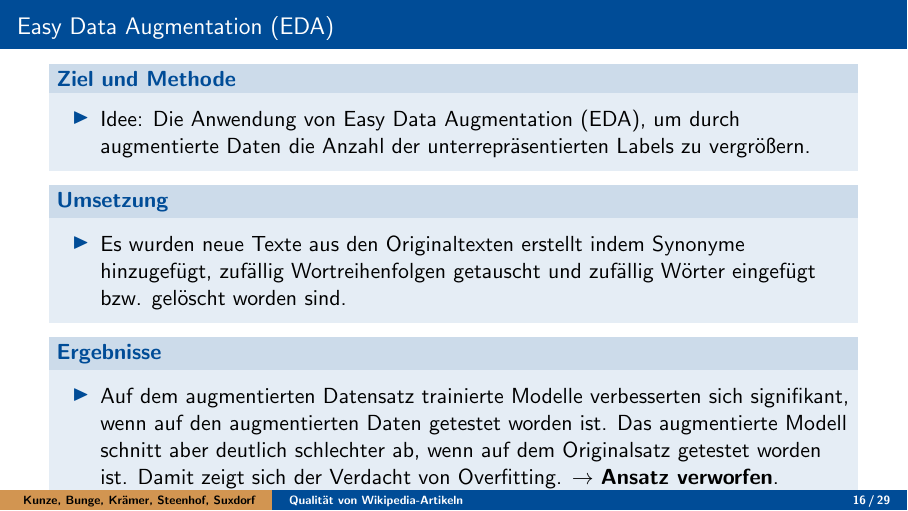
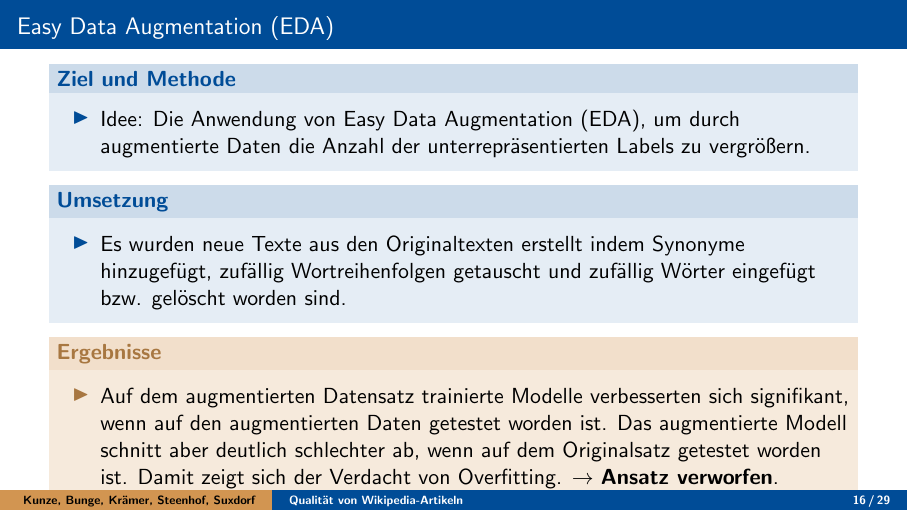
Before and after one commit to RobinSuxdorf/projektpraktikum-ws24-quality-of-wikipedia-articles, LaTeX slides (Berichte/Abschlussvortrag/aig_beamer.tex): page 16 of 30. Compiled offline with pdfLaTeX.

Commit message:
formatting

```diff
--- a/Berichte/Abschlussvortrag/aig_beamer.tex
+++ b/Berichte/Abschlussvortrag/aig_beamer.tex
@@ -155,14 +155,12 @@ University of Hagen, Germany}
         \end{itemize}
     \end{block}
 
-    \begin{block}{Ergebnisse}
+    \begin{alertblock}{Ergebnisse}
         \begin{itemize}
             \item Auf dem augmentierten Datensatz trainierte Modelle verbesserten sich signifikant, wenn auf den augmentierten Daten getestet worden ist. Das augmentierte Modell schnitt aber deutlich schlechter ab, wenn auf dem Originalsatz getestet worden ist. Damit zeigt sich der Verdacht von Overfitting. $\to$ \textbf{Ansatz verworfen}.
         \end{itemize}
-    \end{block}
+    \end{alertblock}
 \end{frame}
-
-
 
 \section{Ansätze}
 
```
Also changed, not shown: Berichte/Abschlussvortrag/aig_beamer.tex (9 more changed lines).
